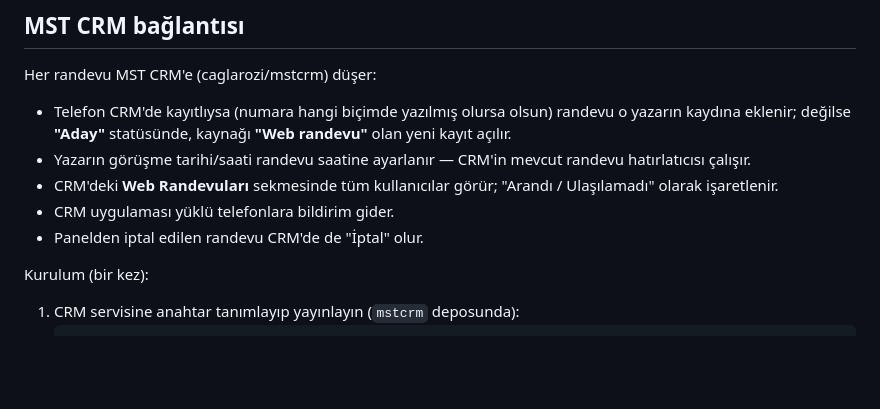
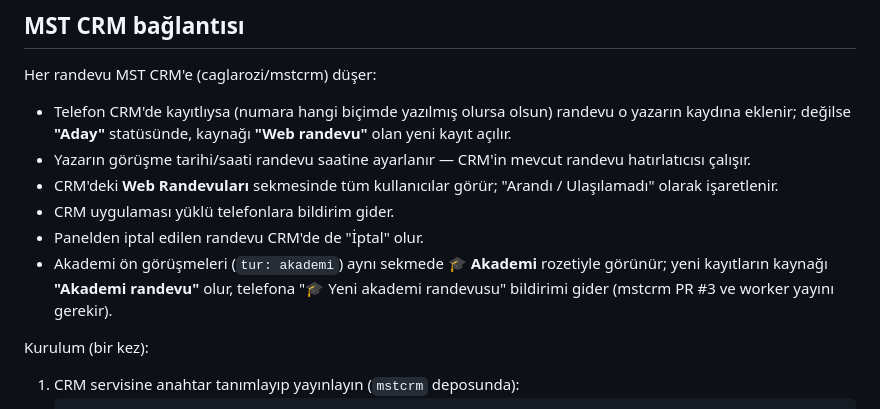
Before and after one commit to caglarozi/mst-randevu, a Markdown page: README.md, the part around the change. GitHub-like rendering; blank space fills up the shorter version.

Commit message:
README: akademi randevularının CRM'deki karşılığı
Co-Authored-By: Claude Opus 5.5 <noreply@anthropic.com>
Claude-Session: https://claude.ai/code/session_016jxJxK4dnTMYkiSJfzshfK

```diff
--- a/README.md
+++ b/README.md
@@ -97,6 +97,7 @@ Her randevu MST CRM'e (caglarozi/mstcrm) düşer:
 - CRM'deki **Web Randevuları** sekmesinde tüm kullanıcılar görür; "Arandı / Ulaşılamadı" olarak işaretlenir.
 - CRM uygulaması yüklü telefonlara bildirim gider.
 - Panelden iptal edilen randevu CRM'de de "İptal" olur.
+- Akademi ön görüşmeleri (`tur: akademi`) aynı sekmede **🎓 Akademi** rozetiyle görünür; yeni kayıtların kaynağı **"Akademi randevu"** olur, telefona "🎓 Yeni akademi randevusu" bildirimi gider (mstcrm PR #3 ve worker yayını gerekir).
 
 Kurulum (bir kez):
 
```
